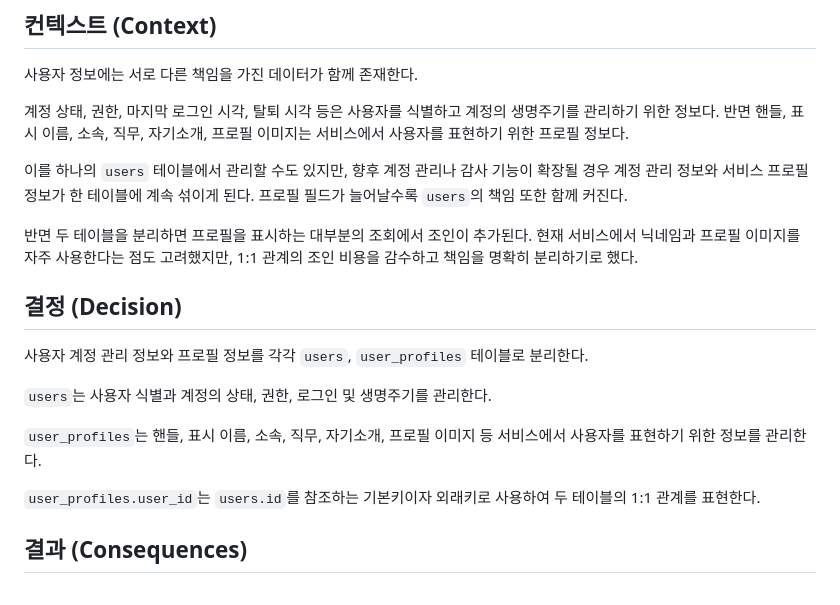
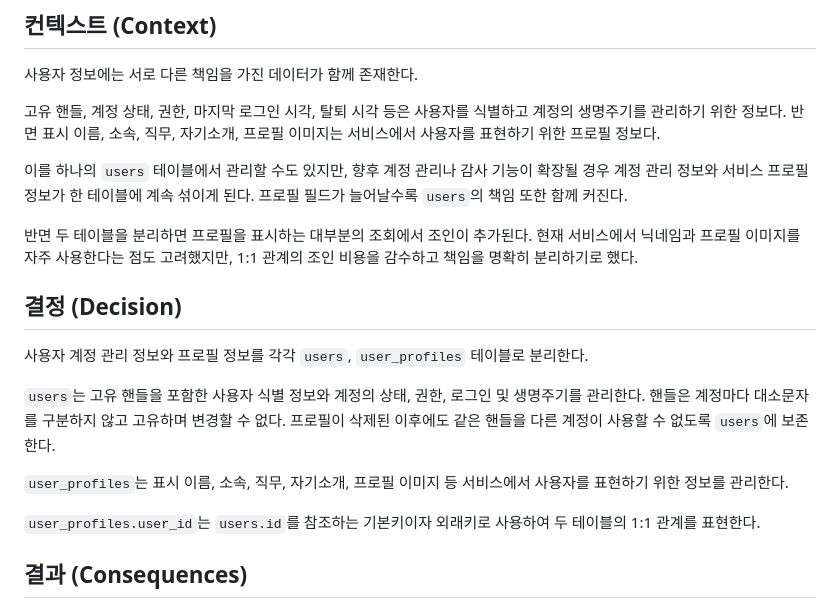
Before and after one commit to woowacourse-teams/2026-shout-outz, a Markdown page: docs/backend/adr-010-separate-users-and-user-profiles.md, the part around the change. Rendered like a GitHub page.

Commit message:
docs(backend): 사용자 handle 소유 책임 정정

```diff
--- a/docs/backend/adr-010-separate-users-and-user-profiles.md
+++ b/docs/backend/adr-010-separate-users-and-user-profiles.md
@@ -13,7 +13,7 @@
 
 사용자 정보에는 서로 다른 책임을 가진 데이터가 함께 존재한다.
 
-계정 상태, 권한, 마지막 로그인 시각, 탈퇴 시각 등은 사용자를 식별하고 계정의 생명주기를 관리하기 위한 정보다. 반면 핸들, 표시 이름, 소속, 직무, 자기소개, 프로필 이미지는 서비스에서 사용자를 표현하기 위한 프로필 정보다.
+고유 핸들, 계정 상태, 권한, 마지막 로그인 시각, 탈퇴 시각 등은 사용자를 식별하고 계정의 생명주기를 관리하기 위한 정보다. 반면 표시 이름, 소속, 직무, 자기소개, 프로필 이미지는 서비스에서 사용자를 표현하기 위한 프로필 정보다.
 
 이를 하나의 `users` 테이블에서 관리할 수도 있지만, 향후 계정 관리나 감사 기능이 확장될 경우 계정 관리 정보와 서비스 프로필 정보가 한 테이블에 계속 섞이게 된다. 프로필 필드가 늘어날수록 `users`의 책임 또한 함께 커진다.
 
@@ -23,9 +23,9 @@
 
 사용자 계정 관리 정보와 프로필 정보를 각각 `users`, `user_profiles` 테이블로 분리한다.
 
-`users`는 사용자 식별과 계정의 상태, 권한, 로그인 및 생명주기를 관리한다.
+`users`는 고유 핸들을 포함한 사용자 식별 정보와 계정의 상태, 권한, 로그인 및 생명주기를 관리한다. 핸들은 계정마다 대소문자를 구분하지 않고 고유하며 변경할 수 없다. 프로필이 삭제된 이후에도 같은 핸들을 다른 계정이 사용할 수 없도록 `users`에 보존한다.
 
-`user_profiles`는 핸들, 표시 이름, 소속, 직무, 자기소개, 프로필 이미지 등 서비스에서 사용자를 표현하기 위한 정보를 관리한다.
+`user_profiles`는 표시 이름, 소속, 직무, 자기소개, 프로필 이미지 등 서비스에서 사용자를 표현하기 위한 정보를 관리한다.
 
 `user_profiles.user_id`는 `users.id`를 참조하는 기본키이자 외래키로 사용하여 두 테이블의 1:1 관계를 표현한다.
 
```
